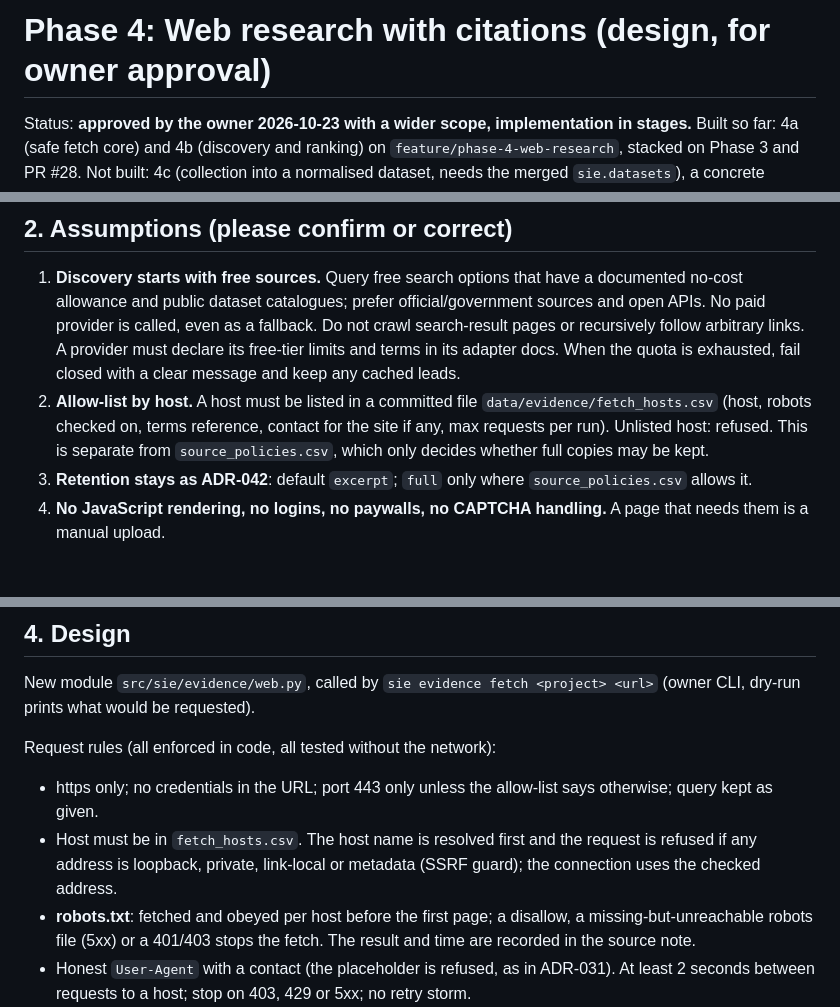
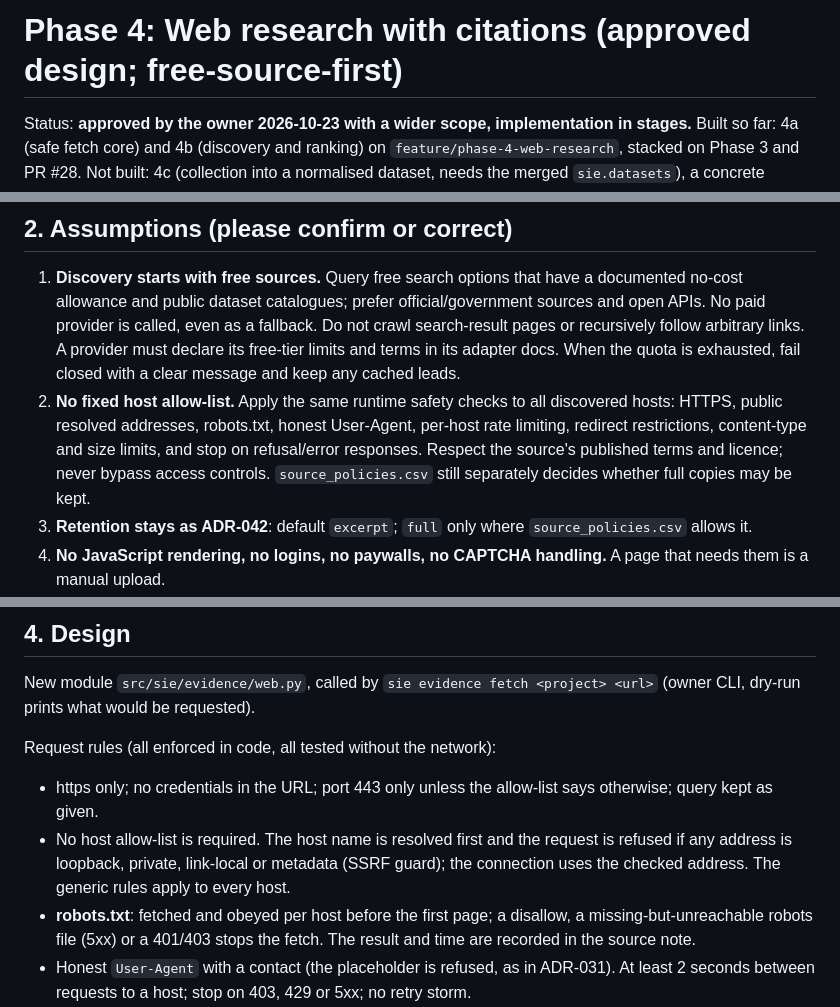
Before and after one commit to yourentertainments10-coder/ResearchFlow, a Markdown page: docs/PHASE4_WEB_RESEARCH_DESIGN.md, 3 parts joined by grey strips. Rendered like a GitHub page; blank space fills up the shorter version.

Commit message:
docs: align Phase 4 fetch policy with source rules

```diff
--- a/docs/PHASE4_WEB_RESEARCH_DESIGN.md
+++ b/docs/PHASE4_WEB_RESEARCH_DESIGN.md
@@ -1,4 +1,4 @@
-# Phase 4: Web research with citations (design, for owner approval)
+# Phase 4: Web research with citations (approved design; free-source-first)
 
 Status: **approved by the owner 2026-10-23 with a wider scope, implementation in stages.** Built so far: 4a (safe fetch core) and 4b (discovery and ranking) on `feature/phase-4-web-research`, stacked on Phase 3 and PR #28. Not built: 4c (collection into a normalised dataset, needs the merged `sie.datasets`), a concrete search provider, and everything after (see section 8). Depends on Phase 2 (PR #28, ledger) and Phase 3 (project health). Rules: `AGENTS.md` rule 9 (respect sources), rule 2 (no invented numbers), `SECURITY.md` section 2, ADR-031 (the existing portal fetcher is the model for politeness), ADR-042 (retention).
 
@@ -7,7 +7,7 @@ A user asks a research question; the system discovers candidate sources from fre
 
 ## 2. Assumptions (please confirm or correct)
 1. **Discovery starts with free sources.** Query free search options that have a documented no-cost allowance and public dataset catalogues; prefer official/government sources and open APIs. No paid provider is called, even as a fallback. Do not crawl search-result pages or recursively follow arbitrary links. A provider must declare its free-tier limits and terms in its adapter docs. When the quota is exhausted, fail closed with a clear message and keep any cached leads.
-2. **Allow-list by host.** A host must be listed in a committed file `data/evidence/fetch_hosts.csv` (host, robots checked on, terms reference, contact for the site if any, max requests per run). Unlisted host: refused. This is separate from `source_policies.csv`, which only decides whether full copies may be kept.
+2. **No fixed host allow-list.** Apply the same runtime safety checks to all discovered hosts: HTTPS, public resolved addresses, robots.txt, honest User-Agent, per-host rate limiting, redirect restrictions, content-type and size limits, and stop on refusal/error responses. Respect the source's published terms and licence; never bypass access controls. `source_policies.csv` still separately decides whether full copies may be kept.
 3. **Retention stays as ADR-042**: default `excerpt`; `full` only where `source_policies.csv` allows it.
 4. **No JavaScript rendering, no logins, no paywalls, no CAPTCHA handling.** A page that needs them is a manual upload.
 5. **Extraction is deterministic**: a claim is created by a person or a rule-based extractor with a locator (`char_range`, `json_pointer`, `table_cell` for HTML tables or CSV/JSON endpoints). The language model that proposes claims is Phase 5.
@@ -29,7 +29,7 @@ New module `src/sie/evidence/web.py`, called by `sie evidence fetch <project> <u
 
 Request rules (all enforced in code, all tested without the network):
 - https only; no credentials in the URL; port 443 only unless the allow-list says otherwise; query kept as given.
-- Host must be in `fetch_hosts.csv`. The host name is resolved first and the request is refused if any address is loopback, private, link-local or metadata (SSRF guard); the connection uses the checked address.
+- No host allow-list is required. The host name is resolved first and the request is refused if any address is loopback, private, link-local or metadata (SSRF guard); the connection uses the checked address. The generic rules apply to every host.
 - **robots.txt**: fetched and obeyed per host before the first page; a disallow, a missing-but-unreachable robots file (5xx) or a 401/403 stops the fetch. The result and time are recorded in the source note.
 - Honest `User-Agent` with a contact (the placeholder is refused, as in ADR-031). At least 2 seconds between requests to a host; stop on 403, 429 or 5xx; no retry storm.
 - Redirects: followed at most once and only to the same host; anything else is reported, not followed.
```
